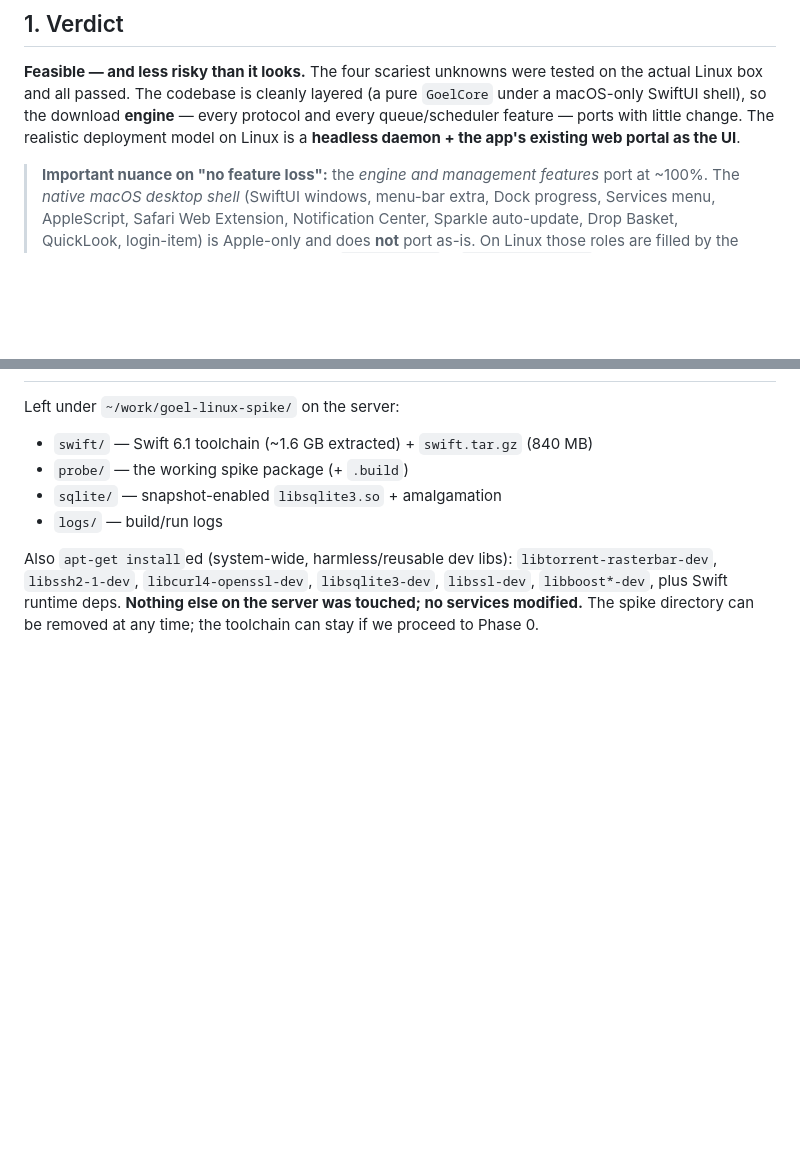
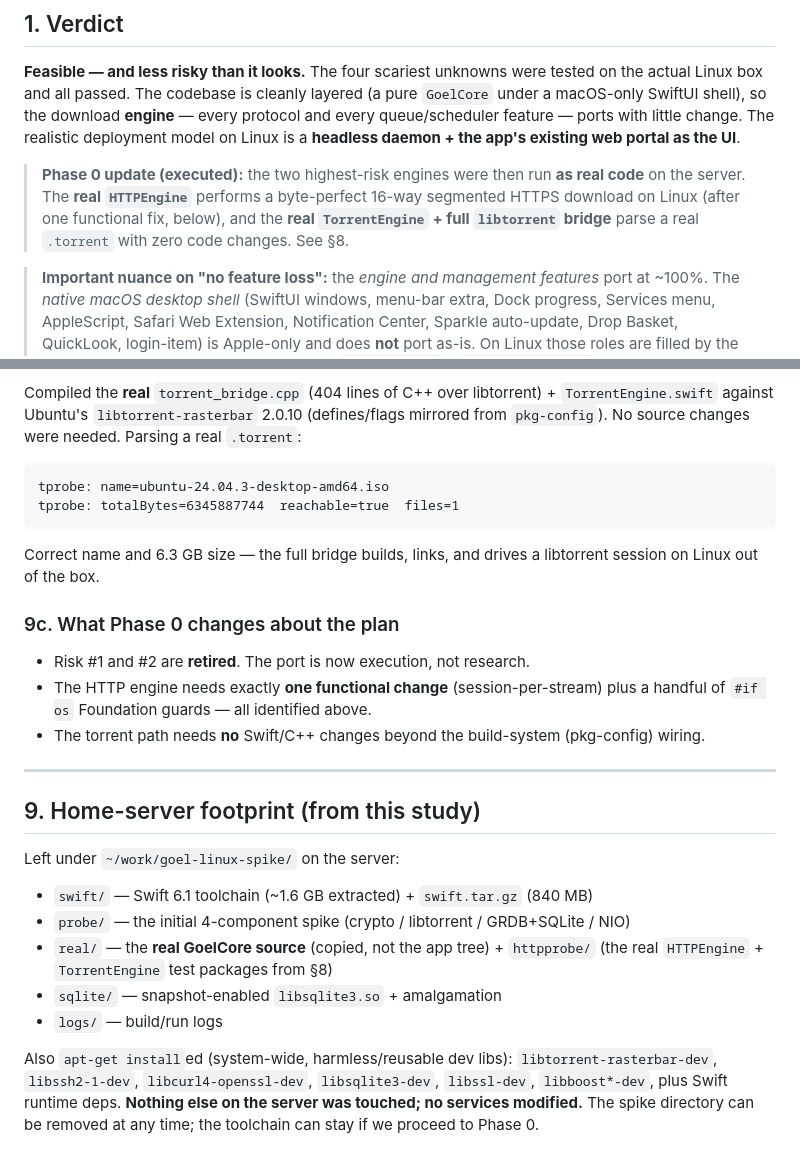
Before and after one commit to vinitkumargoel/goel, a Markdown page: LINUX_PORTING_FEASIBILITY.md, 2 parts joined by grey strips. GitHub-like rendering; blank space fills up the shorter version.

````diff
--- a/LINUX_PORTING_FEASIBILITY.md
+++ b/LINUX_PORTING_FEASIBILITY.md
@@ -16,6 +16,11 @@ actual Linux box and all passed. The codebase is cleanly layered (a pure `GoelCo
 macOS-only SwiftUI shell), so the download **engine** — every protocol and every queue/scheduler
 feature — ports with little change. The realistic deployment model on Linux is a
 **headless daemon + the app's existing web portal as the UI**.
+
+> **Phase 0 update (executed):** the two highest-risk engines were then run **as real code** on the
+> server. The **real `HTTPEngine`** performs a byte-perfect 16-way segmented HTTPS download on Linux
+> (after one functional fix, below), and the **real `TorrentEngine` + full `libtorrent` bridge** parse a
+> real `.torrent` with zero code changes. See §8.
 
 > **Important nuance on "no feature loss":** the *engine and management features* port at ~100%.
 > The *native macOS desktop shell* (SwiftUI windows, menu-bar extra, Dock progress, Services menu,
@@ -173,7 +213,29 @@ small pieces of logic currently living in `GoelApp` would move down into the dae
+Compiled the **real** `torrent_bridge.cpp` (404 lines of C++ over libtorrent) + `TorrentEngine.swift`
+against Ubuntu's `libtorrent-rasterbar` 2.0.10 (defines/flags mirrored from `pkg-config`). No source
+changes were needed. Parsing a real `.torrent`:
+```
+tprobe: name=ubuntu-24.04.3-desktop-amd64.iso
+tprobe: totalBytes=6345887744  reachable=true  files=1
+```
+Correct name and 6.3 GB size — the full bridge builds, links, and drives a libtorrent session on Linux
+out of the box.
+
+### 9c. What Phase 0 changes about the plan
+
+- Risk #1 and #2 are **retired**. The port is now execution, not research.
+- The HTTP engine needs exactly **one functional change** (session-per-stream) plus a handful of
+  `#if os` Foundation guards — all identified above.
+- The torrent path needs **no** Swift/C++ changes beyond the build-system (pkg-config) wiring.
+
+---
+
+## 9. Home-server footprint (from this study)
 
 Left under `~/work/goel-linux-spike/` on the server:
 - `swift/` — Swift 6.1 toolchain (~1.6 GB extracted) + `swift.tar.gz` (840 MB)
-- `probe/` — the working spike package (+ `.build`)
+- `probe/` — the initial 4-component spike (crypto / libtorrent / GRDB+SQLite / NIO)
+- `real/` — the **real GoelCore source** (copied, not the app tree) + `httpprobe/` (the real
+  `HTTPEngine` + `TorrentEngine` test packages from §8)
 - `sqlite/` — snapshot-enabled `libsqlite3.so` + amalgamation
 - `logs/` — build/run logs
 
````
Also changed, not shown: other parts of LINUX_PORTING_FEASIBILITY.md (+45 -10 lines).
